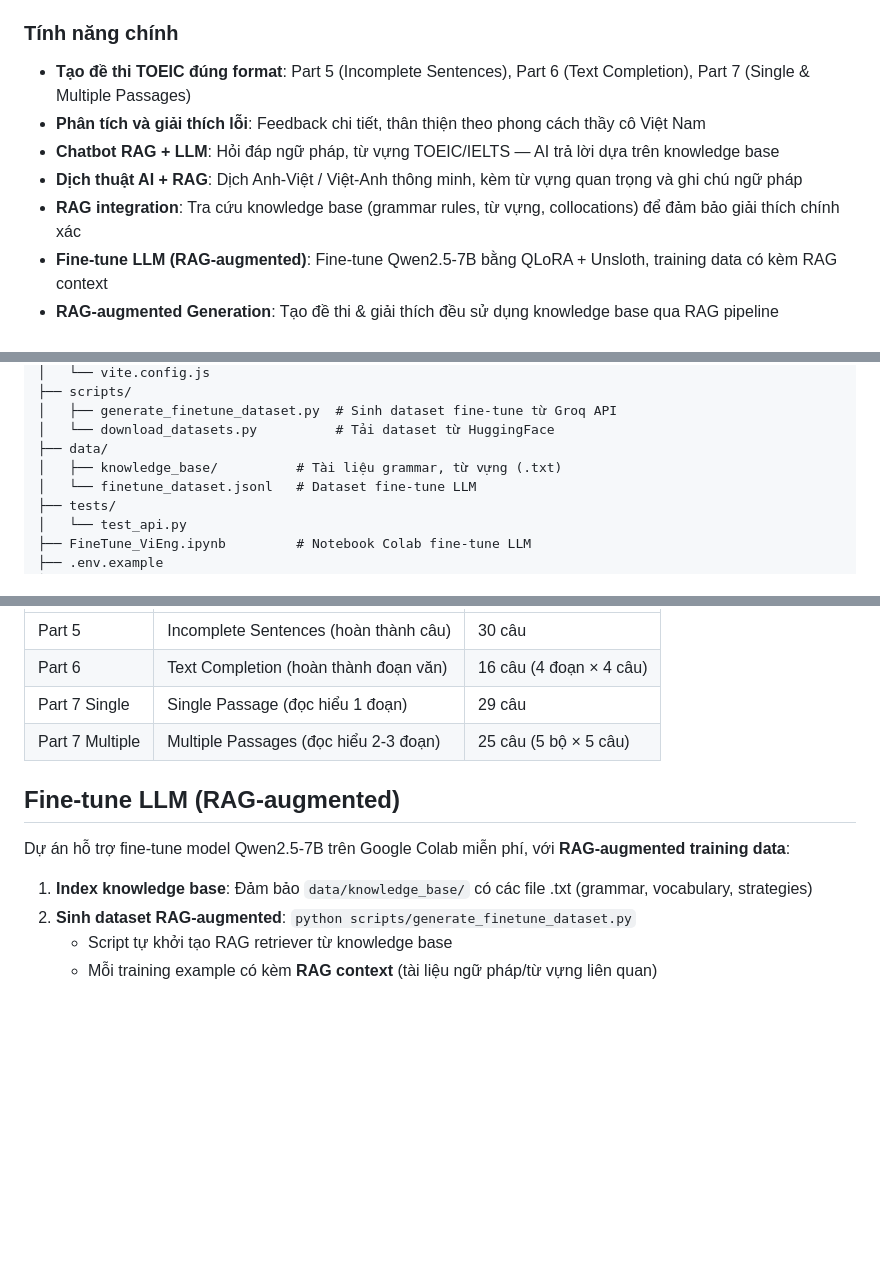
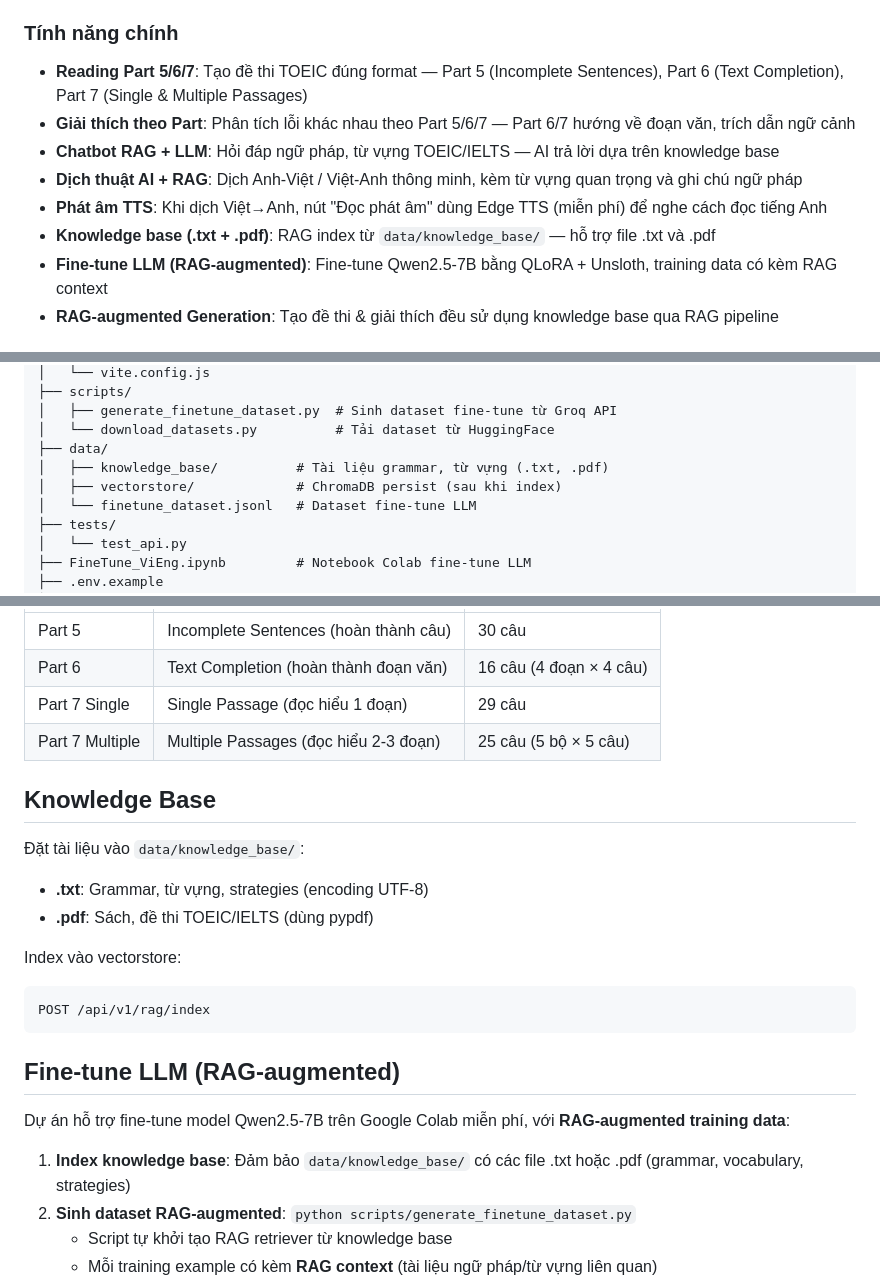
Before and after one commit to LeNhan18/ViEng, a Markdown page: README.md, 3 parts joined by grey strips. Drawn GitHub-style; blank space fills up the shorter version.

Commit message:
cập nhật readme bổ sung tts

````diff
--- a/README.md
+++ b/README.md
@@ -22,11 +22,12 @@ ViEng là ứng dụng web hỗ trợ sinh viên Việt Nam luyện thi TOEIC/IE
 
 ### Tính năng chính
 
-- **Tạo đề thi TOEIC đúng format**: Part 5 (Incomplete Sentences), Part 6 (Text Completion), Part 7 (Single & Multiple Passages)
-- **Phân tích và giải thích lỗi**: Feedback chi tiết, thân thiện theo phong cách thầy cô Việt Nam
+- **Reading Part 5/6/7**: Tạo đề thi TOEIC đúng format — Part 5 (Incomplete Sentences), Part 6 (Text Completion), Part 7 (Single & Multiple Passages)
+- **Giải thích theo Part**: Phân tích lỗi khác nhau theo Part 5/6/7 — Part 6/7 hướng về đoạn văn, trích dẫn ngữ cảnh
 - **Chatbot RAG + LLM**: Hỏi đáp ngữ pháp, từ vựng TOEIC/IELTS — AI trả lời dựa trên knowledge base
 - **Dịch thuật AI + RAG**: Dịch Anh-Việt / Việt-Anh thông minh, kèm từ vựng quan trọng và ghi chú ngữ pháp
-- **RAG integration**: Tra cứu knowledge base (grammar rules, từ vựng, collocations) để đảm bảo giải thích chính xác
+- **Phát âm TTS**: Khi dịch Việt→Anh, nút "Đọc phát âm" dùng Edge TTS (miễn phí) để nghe cách đọc tiếng Anh
+- **Knowledge base (.txt + .pdf)**: RAG index từ `data/knowledge_base/` — hỗ trợ file .txt và .pdf
 - **Fine-tune LLM (RAG-augmented)**: Fine-tune Qwen2.5-7B bằng QLoRA + Unsloth, training data có kèm RAG context
 - **RAG-augmented Generation**: Tạo đề thi & giải thích đều sử dụng knowledge base qua RAG pipeline
 
@@ -77,7 +79,8 @@ ViEng/
 │   ├── generate_finetune_dataset.py  # Sinh dataset fine-tune từ Groq API
 │   └── download_datasets.py          # Tải dataset từ HuggingFace
 ├── data/
-│   ├── knowledge_base/          # Tài liệu grammar, từ vựng (.txt)
+│   ├── knowledge_base/          # Tài liệu grammar, từ vựng (.txt, .pdf)
+│   ├── vectorstore/             # ChromaDB persist (sau khi index)
 │   └── finetune_dataset.jsonl   # Dataset fine-tune LLM
 ├── tests/
 │   └── test_api.py
@@ -168,11 +172,22 @@ Truy cập:
 | Part 7 Single | Single Passage (đọc hiểu 1 đoạn) | 29 câu |
 | Part 7 Multiple | Multiple Passages (đọc hiểu 2-3 đoạn) | 25 câu (5 bộ × 5 câu) |
 
+## Knowledge Base
+
+Đặt tài liệu vào `data/knowledge_base/`:
+- **.txt**: Grammar, từ vựng, strategies (encoding UTF-8)
+- **.pdf**: Sách, đề thi TOEIC/IELTS (dùng pypdf)
+
+Index vào vectorstore:
+```bash
+POST /api/v1/rag/index
+```
+
 ## Fine-tune LLM (RAG-augmented)
 
 Dự án hỗ trợ fine-tune model Qwen2.5-7B trên Google Colab miễn phí, với **RAG-augmented training data**:
 
-1. **Index knowledge base**: Đảm bảo `data/knowledge_base/` có các file .txt (grammar, vocabulary, strategies)
+1. **Index knowledge base**: Đảm bảo `data/knowledge_base/` có các file .txt hoặc .pdf (grammar, vocabulary, strategies)
 2. **Sinh dataset RAG-augmented**: `python scripts/generate_finetune_dataset.py`
    - Script tự khởi tạo RAG retriever từ knowledge base
    - Mỗi training example có kèm **RAG context** (tài liệu ngữ pháp/từ vựng liên quan)
````
Also changed, not shown: other parts of README.md (+4 -0 lines).
